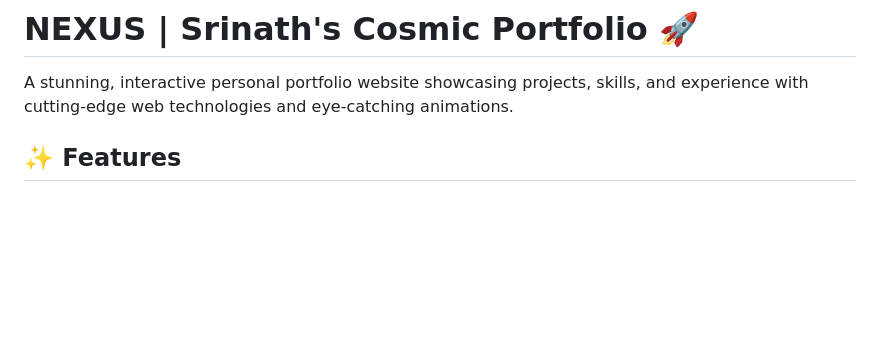
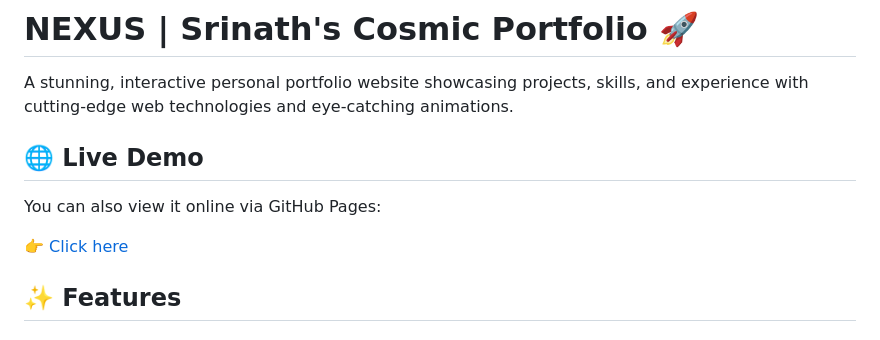
Before and after one commit to Srinath-69/Personal-Portfolio, a Markdown page: README.md, the part around the change. Rendered like a GitHub page; blank space fills up the shorter version.

Commit message:
Update README
Added a live demo link and updated project details.

```diff
--- a/README.md
+++ b/README.md
@@ -1,6 +1,11 @@
 # NEXUS | Srinath's Cosmic Portfolio 🚀
 
 A stunning, interactive personal portfolio website showcasing projects, skills, and experience with cutting-edge web technologies and eye-catching animations.
+
+## 🌐 Live Demo
+You can also view it online via GitHub Pages:
+
+👉 [Click here](https://srinath-69.github.io/Personal-Portfolio/)
 
 ## ✨ Features
 
```
